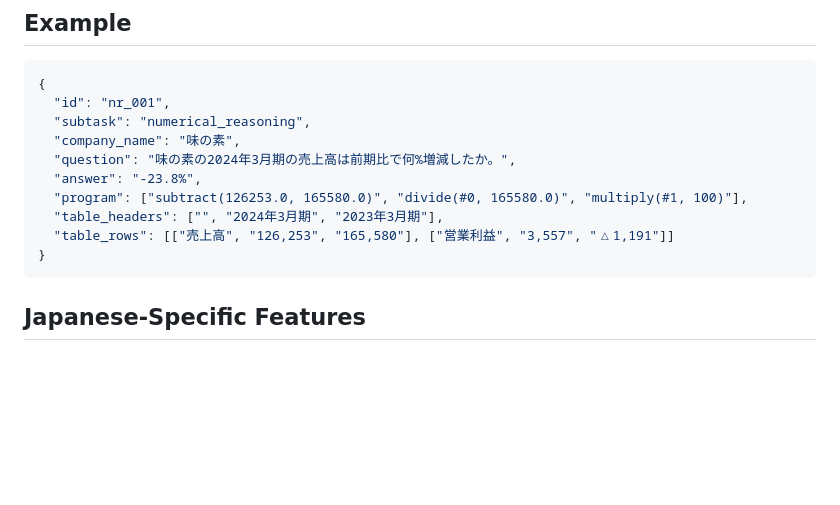
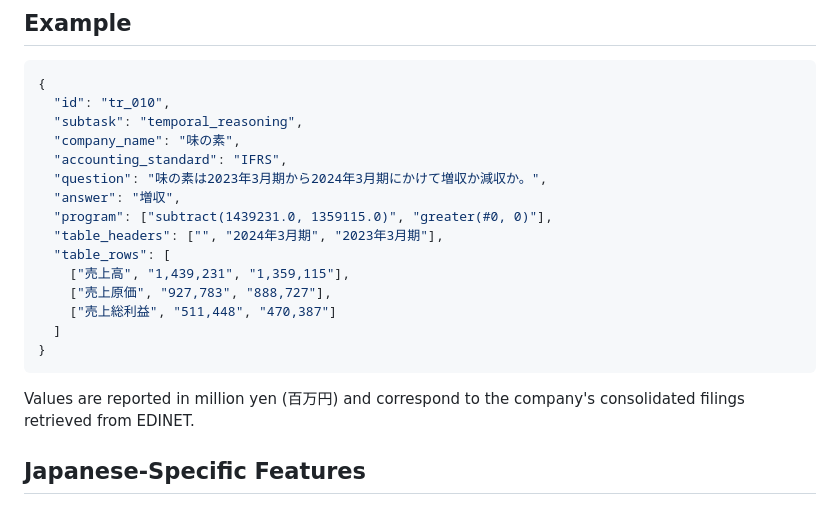
Before and after one commit to ajtgjmdjp/jfinqa, a Markdown page: scripts/hf_dataset_card.md, the part around the change. Rendered like a GitHub page; blank space fills up the shorter version.

Commit message:
docs: use corrected 味の素 temporal-reasoning example in HF card
The previous 味の素 example embedded pre-fix broken numbers
(売上高 126,253) that corresponded to the parent-only figure mixed
with consolidated labels. The new example uses tr_010 with the
correct consolidated values (売上高 1,439,231 百万円 for FY2024,
1,359,115 for FY2023 — matching the company's published
consolidated income statement) and the actual ``temporal_reasoning``
answer schema (``増収`` / ``減収``).

Co-Authored-By: Claude Opus 4.7 (1M context) <noreply@anthropic.com>

````diff
--- a/scripts/hf_dataset_card.md
+++ b/scripts/hf_dataset_card.md
@@ -151,16 +151,24 @@ The data format is compatible with [FinQA](https://github.com/czyssrs/FinQA) (Ch
 
 ```json
 {
-  "id": "nr_001",
-  "subtask": "numerical_reasoning",
+  "id": "tr_010",
+  "subtask": "temporal_reasoning",
   "company_name": "味の素",
-  "question": "味の素の2024年3月期の売上高は前期比で何%増減したか。",
-  "answer": "-23.8%",
-  "program": ["subtract(126253.0, 165580.0)", "divide(#0, 165580.0)", "multiply(#1, 100)"],
+  "accounting_standard": "IFRS",
+  "question": "味の素は2023年3月期から2024年3月期にかけて増収か減収か。",
+  "answer": "増収",
+  "program": ["subtract(1439231.0, 1359115.0)", "greater(#0, 0)"],
   "table_headers": ["", "2024年3月期", "2023年3月期"],
-  "table_rows": [["売上高", "126,253", "165,580"], ["営業利益", "3,557", "△1,191"]]
+  "table_rows": [
+    ["売上高", "1,439,231", "1,359,115"],
+    ["売上原価", "927,783", "888,727"],
+    ["売上総利益", "511,448", "470,387"]
+  ]
 }
 ```
+
+Values are reported in million yen (百万円) and correspond to the
+company's consolidated filings retrieved from EDINET.
 
 ## Japanese-Specific Features
 
````
